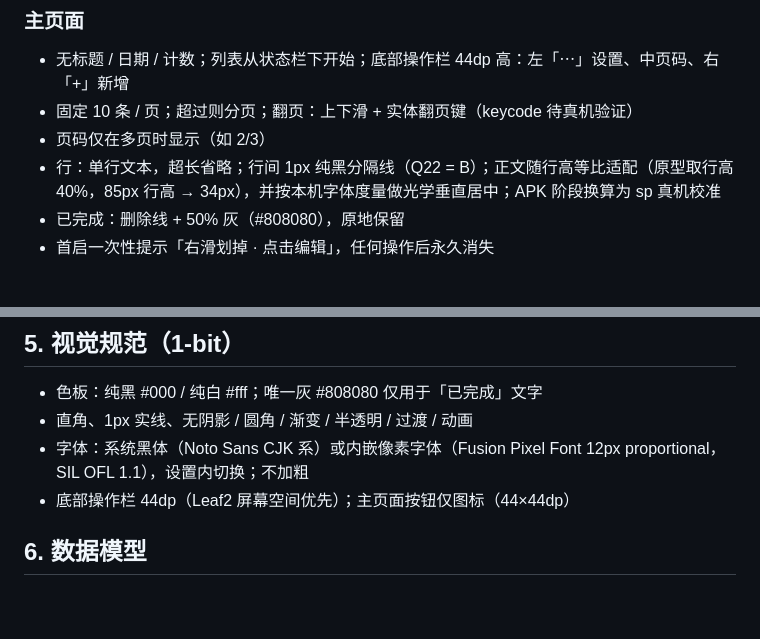
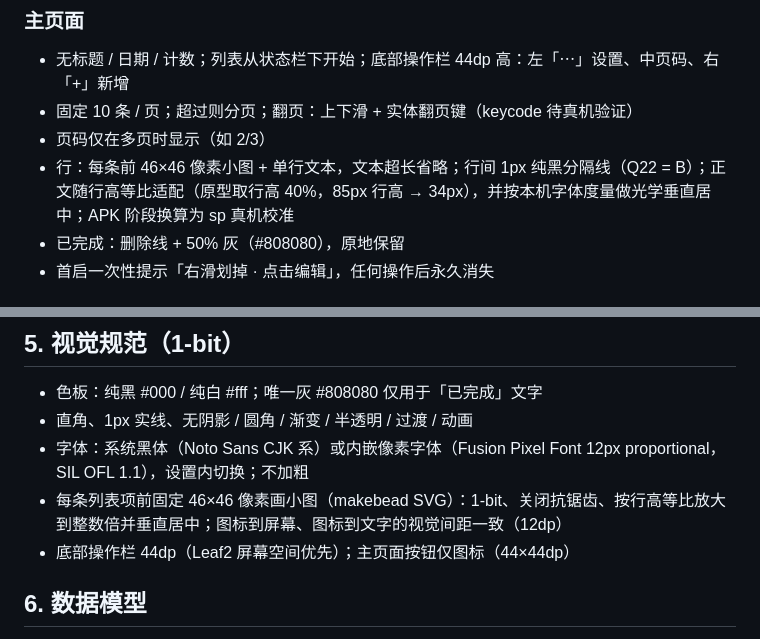
Before and after one commit to yuyao110120/EinkMemo, a Markdown page: docs/SPEC.md, 2 parts joined by grey strips. GitHub-like rendering; blank space fills up the shorter version.

```diff
--- a/docs/SPEC.md
+++ b/docs/SPEC.md
@@ -18,7 +18,7 @@
 - 无标题 / 日期 / 计数；列表从状态栏下开始；底部操作栏 44dp 高：左「⋯」设置、中页码、右「+」新增
 - 固定 10 条 / 页；超过则分页；翻页：上下滑 + 实体翻页键（keycode 待真机验证）
 - 页码仅在多页时显示（如 2/3）
-- 行：单行文本，超长省略；行间 1px 纯黑分隔线（Q22 = B）；正文随行高等比适配（原型取行高 40%，85px 行高 → 34px），并按本机字体度量做光学垂直居中；APK 阶段换算为 sp 真机校准
+- 行：每条前 46×46 像素小图 + 单行文本，文本超长省略；行间 1px 纯黑分隔线（Q22 = B）；正文随行高等比适配（原型取行高 40%，85px 行高 → 34px），并按本机字体度量做光学垂直居中；APK 阶段换算为 sp 真机校准
 - 已完成：删除线 + 50% 灰（#808080），原地保留
 - 首启一次性提示「右滑划掉 · 点击编辑」，任何操作后永久消失
 
@@ -42,6 +42,7 @@
 - 色板：纯黑 #000 / 纯白 #fff；唯一灰 #808080 仅用于「已完成」文字
 - 直角、1px 实线、无阴影 / 圆角 / 渐变 / 半透明 / 过渡 / 动画
 - 字体：系统黑体（Noto Sans CJK 系）或内嵌像素字体（Fusion Pixel Font 12px proportional，SIL OFL 1.1），设置内切换；不加粗
+- 每条列表项前固定 46×46 像素画小图（makebead SVG）：1-bit、关闭抗锯齿、按行高等比放大到整数倍并垂直居中；图标到屏幕、图标到文字的视觉间距一致（12dp）
 - 底部操作栏 44dp（Leaf2 屏幕空间优先）；主页面按钮仅图标（44×44dp）
 
 ## 6. 数据模型
```
Also changed, not shown: README.md (+8 -0 lines), docs/releases/v0.8.md (added, +25 -0 lines), docs/screenshots/apk-15-doodle-system.png (added), docs/screenshots/apk-16-doodle-pixel.png (added), 3 other files.
